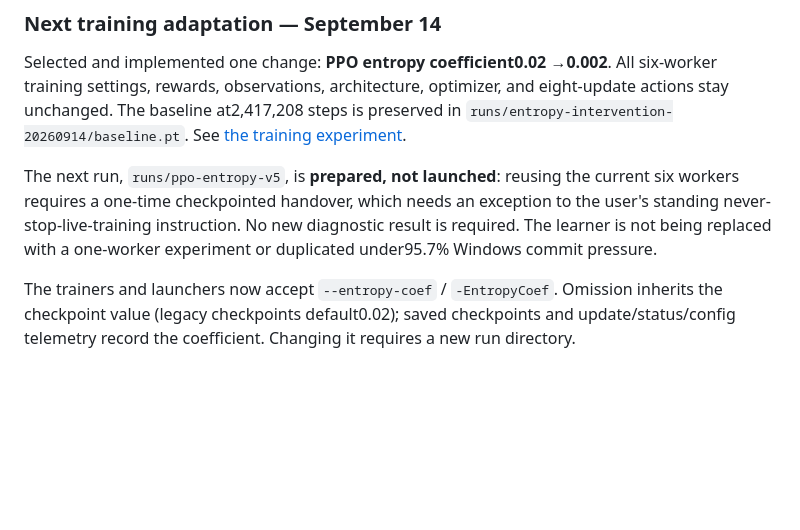
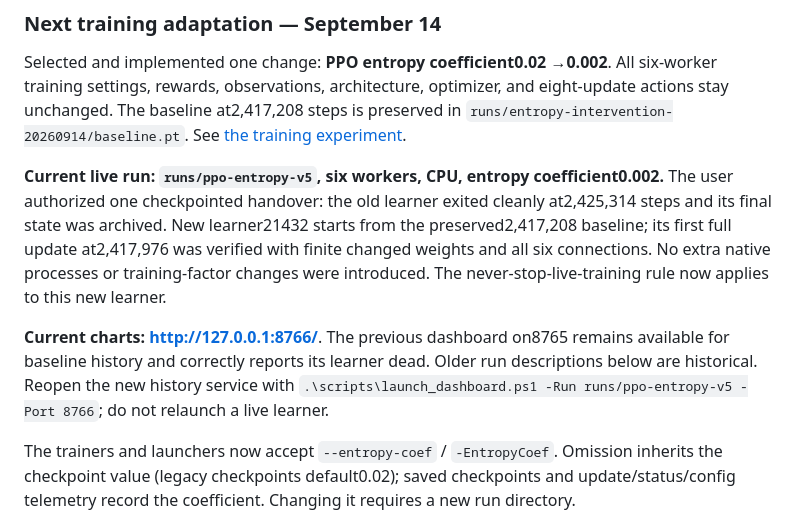
Before and after one commit to iamyanbo/Isaac-RL, a Markdown page: README.md, the part around the change. Rendered like a GitHub page; blank space fills up the shorter version.

Commit message:
Record verified six-worker lower-entropy training handover

```diff
--- a/README.md
+++ b/README.md
@@ -10,7 +10,9 @@ The project is **not yet at the requested success criterion**. Training must dem
 
 Selected and implemented one change: **PPO entropy coefficient0.02 →0.002**. All six-worker training settings, rewards, observations, architecture, optimizer, and eight-update actions stay unchanged. The baseline at2,417,208 steps is preserved in `runs/entropy-intervention-20260914/baseline.pt`. See [the training experiment](EXPERIMENT-20260914.md).
 
-The next run, `runs/ppo-entropy-v5`, is **prepared, not launched**: reusing the current six workers requires a one-time checkpointed handover, which needs an exception to the user's standing never-stop-live-training instruction. No new diagnostic result is required. The learner is not being replaced with a one-worker experiment or duplicated under95.7% Windows commit pressure.
+**Current live run: `runs/ppo-entropy-v5`, six workers, CPU, entropy coefficient0.002.** The user authorized one checkpointed handover: the old learner exited cleanly at2,425,314 steps and its final state was archived. New learner21432 starts from the preserved2,417,208 baseline; its first full update at2,417,976 was verified with finite changed weights and all six connections. No extra native processes or training-factor changes were introduced. The never-stop-live-training rule now applies to this new learner.
+
+**Current charts: http://127.0.0.1:8766/**. The previous dashboard on8765 remains available for baseline history and correctly reports its learner dead. Older run descriptions below are historical. Reopen the new history service with `.\scripts\launch_dashboard.ps1 -Run runs/ppo-entropy-v5 -Port 8766`; do not relaunch a live learner.
 
 The trainers and launchers now accept `--entropy-coef` / `-EntropyCoef`. Omission inherits the checkpoint value (legacy checkpoints default0.02); saved checkpoints and update/status/config telemetry record the coefficient. Changing it requires a new run directory.
 
```
Also changed, not shown: EXPERIMENT-20260914.md (+10 -4 lines), OPERATIONS.md (+17 -1 lines).
